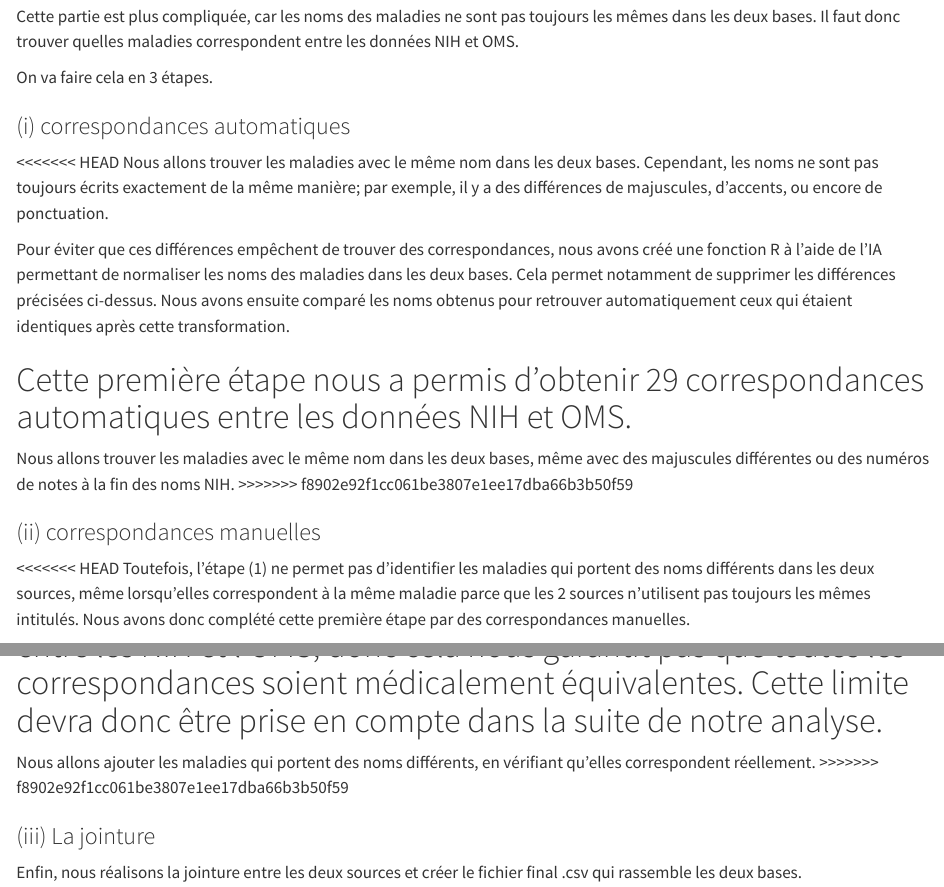
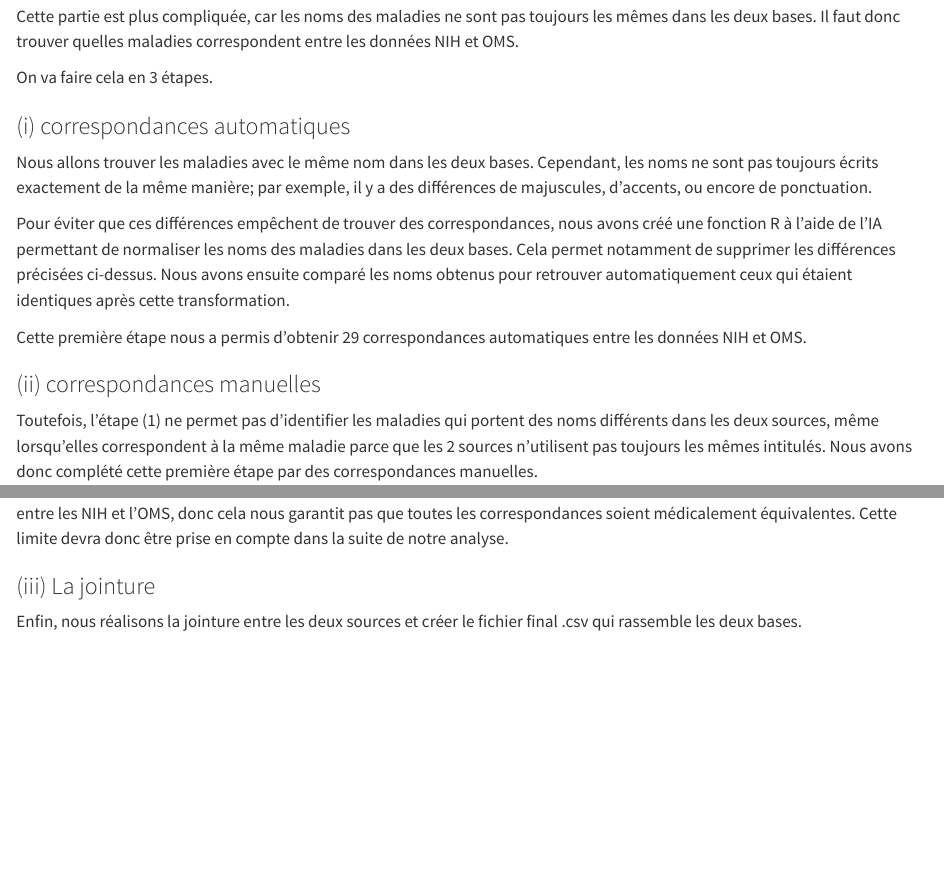
Before and after one commit to mangerunecuillerebleue-afk/gender-health-research-gap, a Quarto document (Phase2.qmd): the page in a window 1100 px wide, from 6090 px down, and a second part further down, joined at a grey line. Rendered offline with R 4.5, knitr and Pandoc in place of Quarto, with nearby package versions; the code chunks are not run, so their results and figures are left out.

Commit message:
petit ajustement

````diff
--- a/Phase2.qmd
+++ b/Phase2.qmd
@@ -438,16 +438,13 @@
 On va faire cela en 3 étapes.
 
 ### (i) correspondances automatiques
-<<<<<<< HEAD
+
 Nous allons trouver les maladies avec le même nom dans les deux bases. Cependant, les noms ne sont pas toujours écrits exactement de la même manière; par exemple, il y a des différences de majuscules, d'accents, ou encore de ponctuation.
 
 Pour éviter que ces différences empêchent de trouver des correspondances, nous avons créé une fonction R à l'aide de l'IA permettant de normaliser les noms des maladies dans les deux bases. Cela permet notamment de supprimer les différences précisées ci-dessus. Nous avons ensuite comparé les noms obtenus pour retrouver automatiquement ceux qui étaient identiques après cette transformation.
 
 Cette première étape nous a permis d'obtenir 29 correspondances automatiques entre les données NIH et OMS.
-=======
 
-Nous allons trouver les maladies avec le même nom dans les deux bases, même avec des majuscules différentes ou des numéros de notes à la fin des noms NIH.
->>>>>>> f8902e92f1cc061be3807e1ee17dba66b3b50f59
 
 ```{r}
 library(dplyr)
@@ -499,7 +496,7 @@
 ```
 
 ### (ii) correspondances manuelles
-<<<<<<< HEAD
+
 Toutefois, l'étape (1) ne permet pas d'identifier les maladies qui portent des noms différents dans les deux sources, même lorsqu'elles correspondent à la même maladie parce que les 2 sources n'utilisent pas toujours les mêmes intitulés. Nous avons donc complété cette première étape par des correspondances manuelles.
 
 Pour compléter cette première étape, nous avons utilisé **ChatGPT (OpenAI, GPT-6)** pour nous aider identifier des associations possibles entre les deux sources. Ces propositions ont ensuite été intégrées dans notre code R sous la forme d'une liste associant chaque catégorie NIH à un code OMS (`ghe_code`).
@@ -509,10 +506,7 @@
 Cette deuxième étape a permis d'ajouter **47 correspondances manuelles**.
 
 Cependant, certaines associations concernent des groupes de maladies assez larges, dont les définitions ne sont pas les mêmes entre les NIH et l'OMS, donc cela nous garantit pas que toutes les correspondances soient médicalement équivalentes. Cette limite devra donc être prise en compte dans la suite de notre analyse.
-=======
 
-Nous allons ajouter les maladies qui portent des noms différents, en vérifiant qu'elles correspondent réellement.
->>>>>>> f8902e92f1cc061be3807e1ee17dba66b3b50f59
 
 ```{r}
 # 1. Ajouter les correspondances manuelles
````
Also changed, not shown: Phase2.qmd (2 more changed lines).
